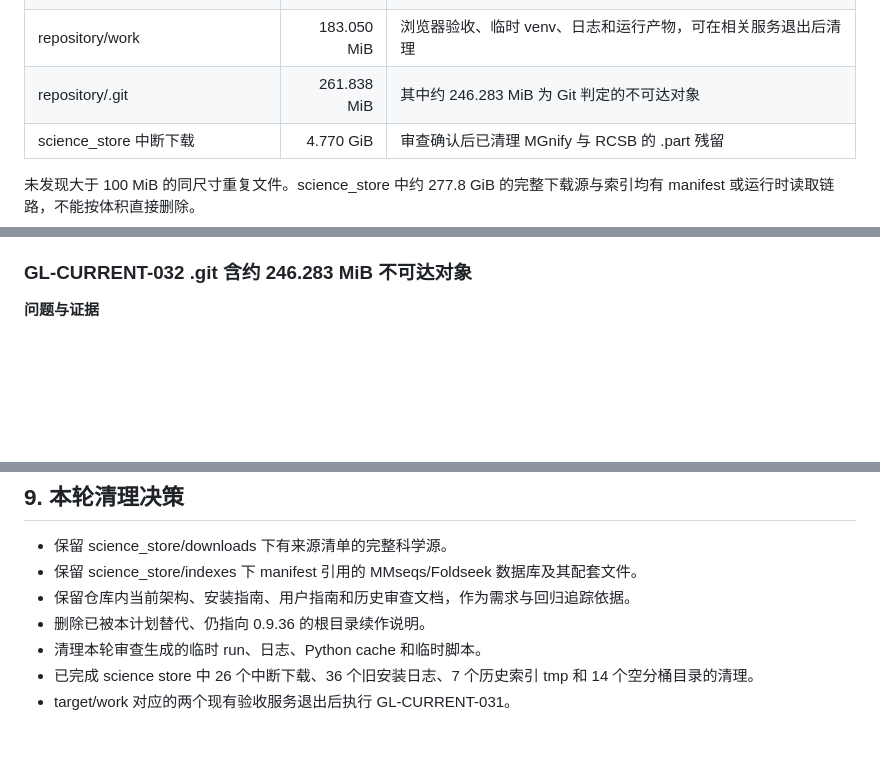
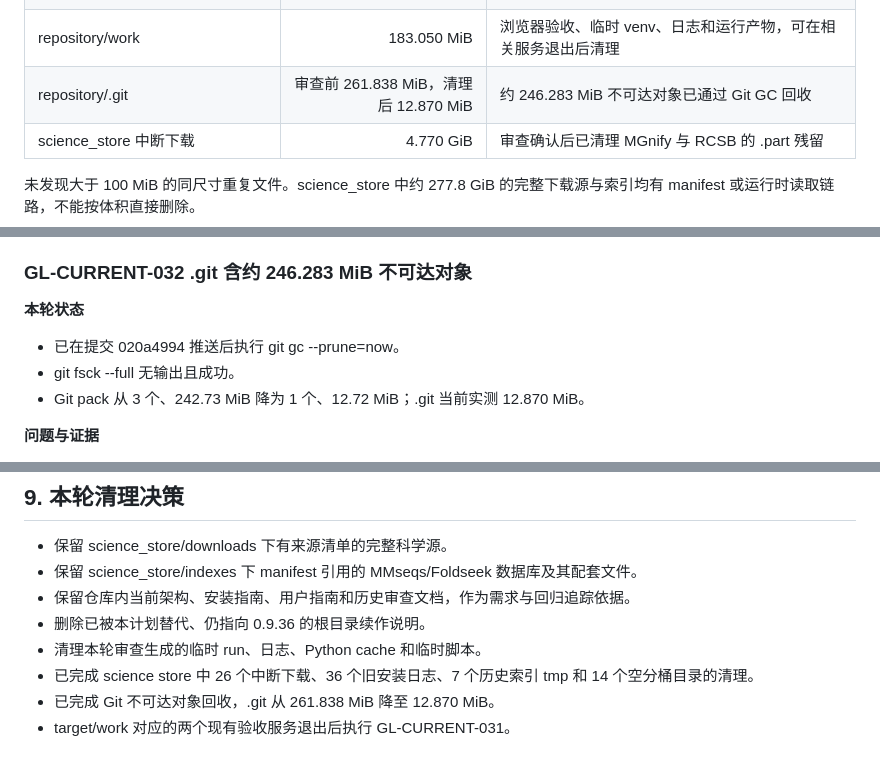
Before and after one commit to AbyssoRay/GenoLigand, a Markdown page: docs/CURRENT_AUDIT_ACTION_PLAN_2026-07-14.md, 3 parts joined by grey strips. GitHub-like rendering; blank space fills up the shorter version.

Commit message:
docs: record audit cleanup results [skip ci]

```diff
--- a/docs/CURRENT_AUDIT_ACTION_PLAN_2026-07-14.md
+++ b/docs/CURRENT_AUDIT_ACTION_PLAN_2026-07-14.md
@@ -55,7 +55,7 @@
 | science_store/indexes | 188.422 GiB | MGnify MMseqs 182.042 GiB，其余 MMseqs 和 RCSB Foldseek 为运行依赖 |
 | repository/target | 10.120 GiB | Cargo debug、deps、incremental，可在相关服务退出后清理 |
 | repository/work | 183.050 MiB | 浏览器验收、临时 venv、日志和运行产物，可在相关服务退出后清理 |
-| repository/.git | 261.838 MiB | 其中约 246.283 MiB 为 Git 判定的不可达对象 |
+| repository/.git | 审查前 261.838 MiB，清理后 12.870 MiB | 约 246.283 MiB 不可达对象已通过 Git GC 回收 |
 | science_store 中断下载 | 4.770 GiB | 审查确认后已清理 MGnify 与 RCSB 的 .part 残留 |
 
 未发现大于 100 MiB 的同尺寸重复文件。science_store 中约 277.8 GiB 的完整下载源与索引均有 manifest 或运行时读取链路，不能按体积直接删除。
@@ -753,6 +753,12 @@
 
 ### GL-CURRENT-032 .git 含约 246.283 MiB 不可达对象
 
+**本轮状态**
+
+- 已在提交 020a4994 推送后执行 git gc --prune=now。
+- git fsck --full 无输出且成功。
+- Git pack 从 3 个、242.73 MiB 降为 1 个、12.72 MiB；.git 当前实测 12.870 MiB。
+
 **问题与证据**
 
 - .git 总大小 261.838 MiB。
@@ -852,4 +858,5 @@
 - 删除已被本计划替代、仍指向 0.9.36 的根目录续作说明。
 - 清理本轮审查生成的临时 run、日志、Python cache 和临时脚本。
 - 已完成 science store 中 26 个中断下载、36 个旧安装日志、7 个历史索引 tmp 和 14 个空分桶目录的清理。
+- 已完成 Git 不可达对象回收，.git 从 261.838 MiB 降至 12.870 MiB。
 - target/work 对应的两个现有验收服务退出后执行 GL-CURRENT-031。
```
